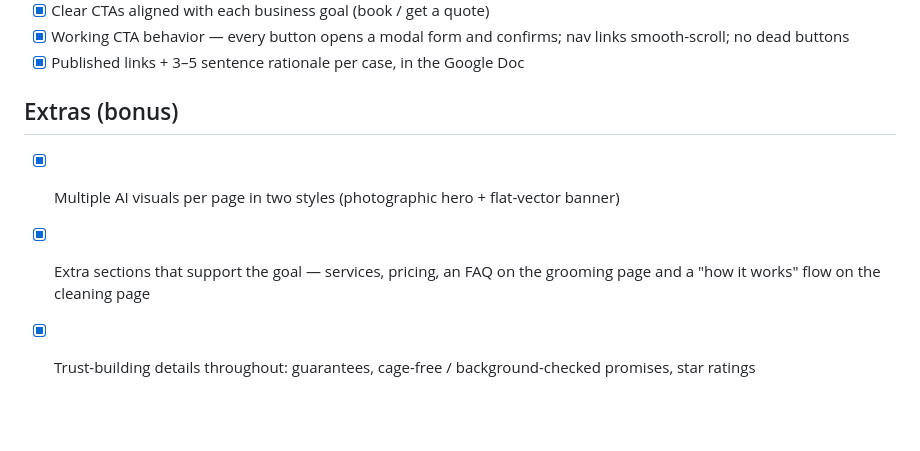
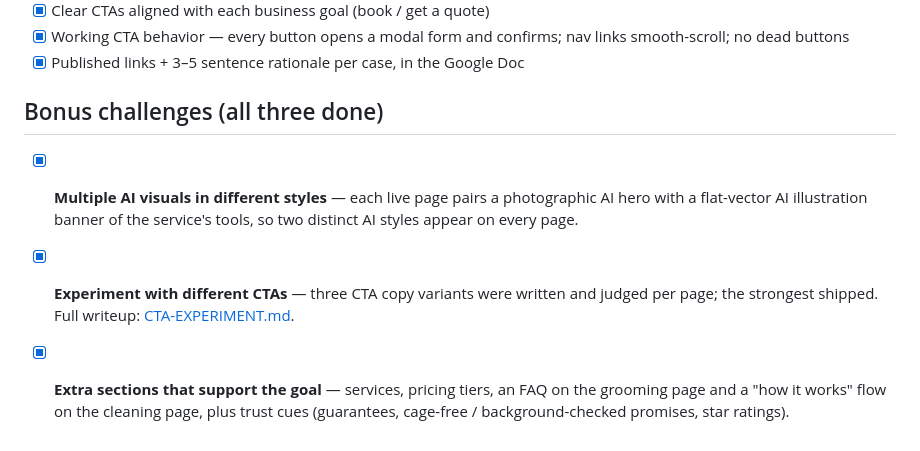
Before and after one commit to JasonTeixeira/tripleten-ai-automation-portfolio, a Markdown page: projects/local-service-landing-pages/README.md, the part around the change. Drawn GitHub-style; blank space fills up the shorter version.

```diff
--- a/projects/local-service-landing-pages/README.md
+++ b/projects/local-service-landing-pages/README.md
@@ -69,8 +69,8 @@ The two files in `pages/` are the full, standalone source for each landing page
 - [x] Working CTA behavior — every button opens a modal form and confirms; nav links smooth-scroll; no dead buttons
 - [x] Published links + 3–5 sentence rationale per case, in the Google Doc
 
-## Extras (bonus)
+## Bonus challenges (all three done)
 
-- [x] Multiple AI visuals per page in two styles (photographic hero + flat-vector banner)
-- [x] Extra sections that support the goal — services, pricing, an FAQ on the grooming page and a "how it works" flow on the cleaning page
-- [x] Trust-building details throughout: guarantees, cage-free / background-checked promises, star ratings
+- [x] **Multiple AI visuals in different styles** — each live page pairs a photographic AI hero with a flat-vector AI illustration banner of the service's tools, so two distinct AI styles appear on every page.
+- [x] **Experiment with different CTAs** — three CTA copy variants were written and judged per page; the strongest shipped. Full writeup: [CTA-EXPERIMENT.md](CTA-EXPERIMENT.md).
+- [x] **Extra sections that support the goal** — services, pricing tiers, an FAQ on the grooming page and a "how it works" flow on the cleaning page, plus trust cues (guarantees, cage-free / background-checked promises, star ratings).
```
Also changed, not shown: projects/local-service-landing-pages/CTA-EXPERIMENT.md (added, +33 -0 lines).
